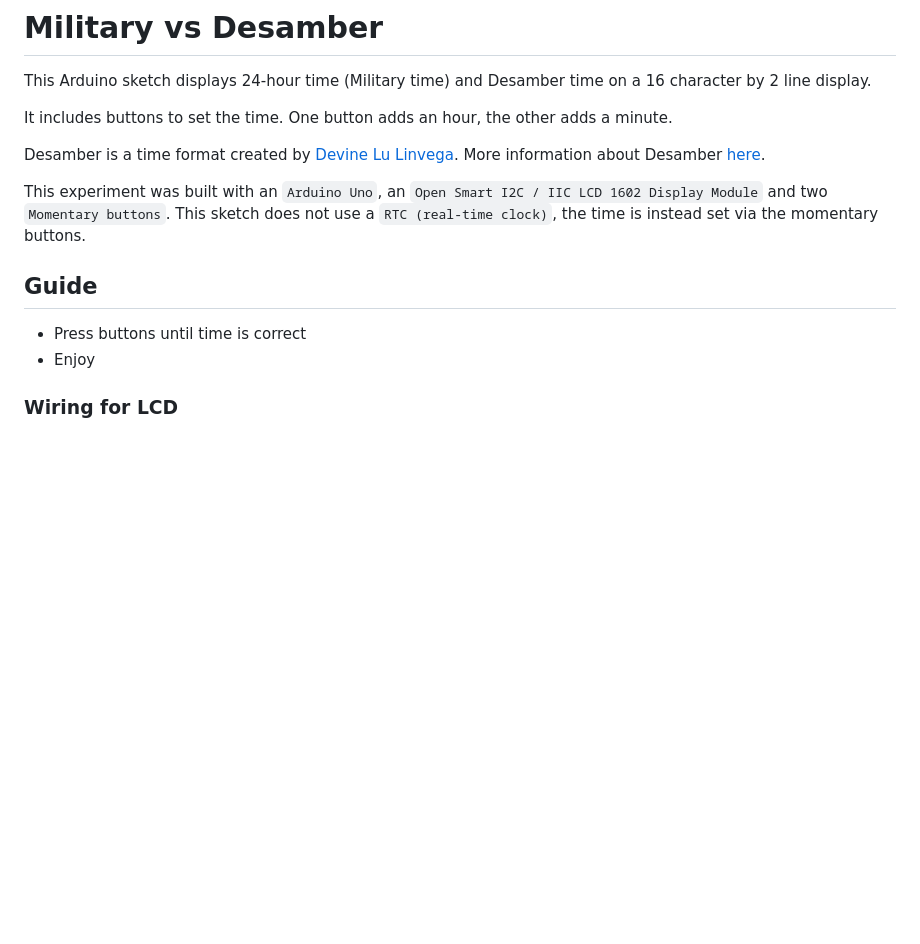
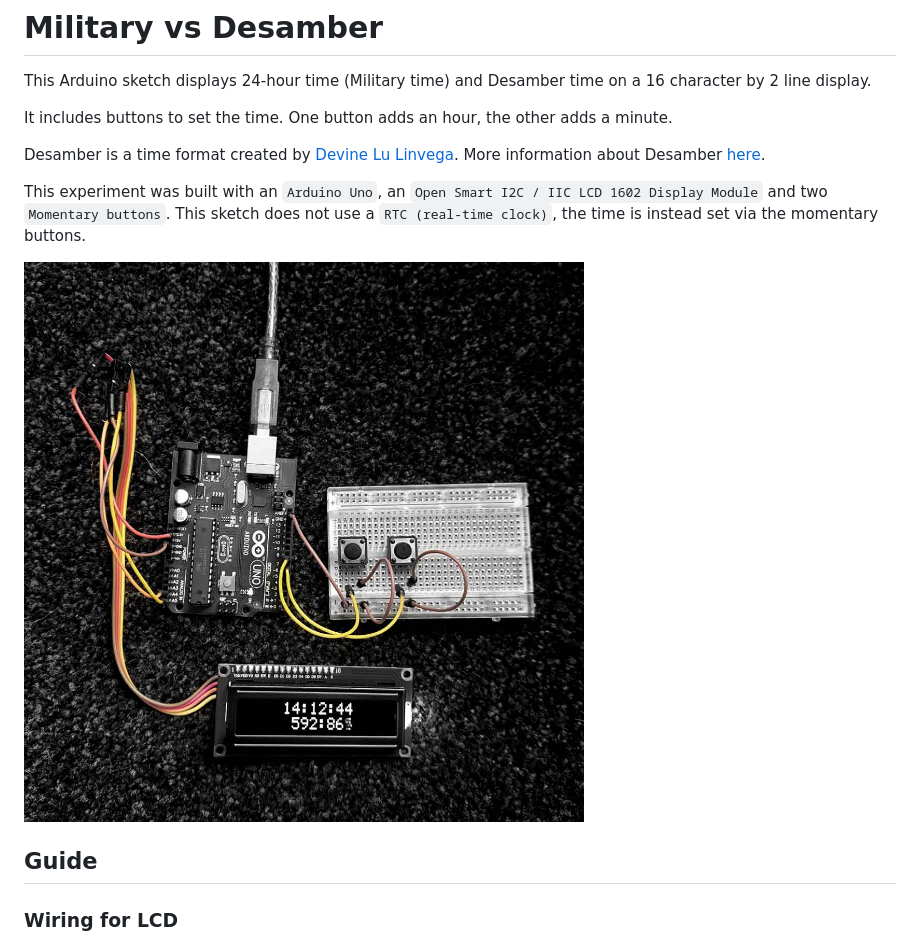
Before and after one commit to kormyen/ardusamber, a Markdown page: 000-MilitaryVsDesamber/README.md, the part around one of its changes. Drawn GitHub-style; pictures changed too: 000-MilitaryVsDesamber/PREVIEW.jpg (added); blank space fills up the shorter version.

Commit message:
Added updated preview picture.

```diff
--- a/000-MilitaryVsDesamber/README.md
+++ b/000-MilitaryVsDesamber/README.md
@@ -8,10 +8,10 @@ Desamber is a time format created by [Devine Lu Linvega](https://github.com/neau
 
 This experiment was built with an `Arduino Uno`, an `Open Smart I2C / IIC LCD 1602 Display Module` and two `Momentary buttons`. This sketch does not use a `RTC (real-time clock)`, the time is instead set via the momentary buttons.
 
+<img src='https://raw.githubusercontent.com/kormyen/Ardusamber/master/000-MilitaryVsDesamber/PREVIEW.jpg' width="600"/>
+
+
 ## Guide
-
-- Press buttons until time is correct
-- Enjoy
 
 ### Wiring for LCD
 
```
Also changed, not shown: other parts of 000-MilitaryVsDesamber/README.md (+13 -0 lines).
